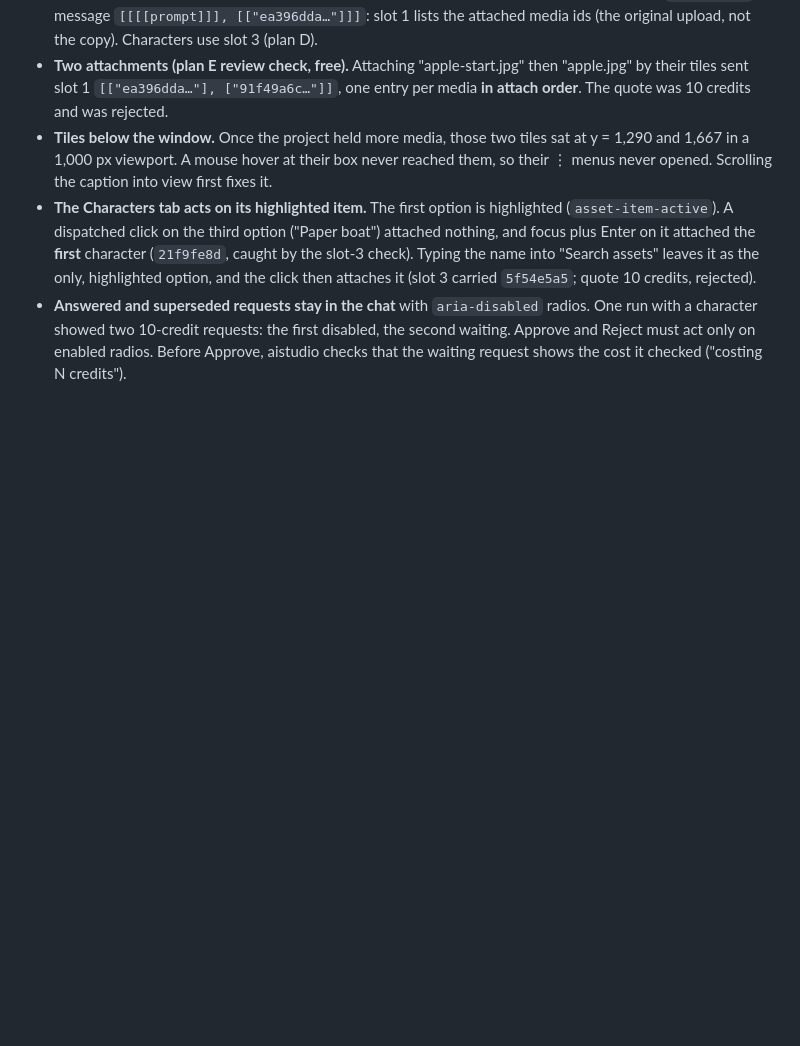
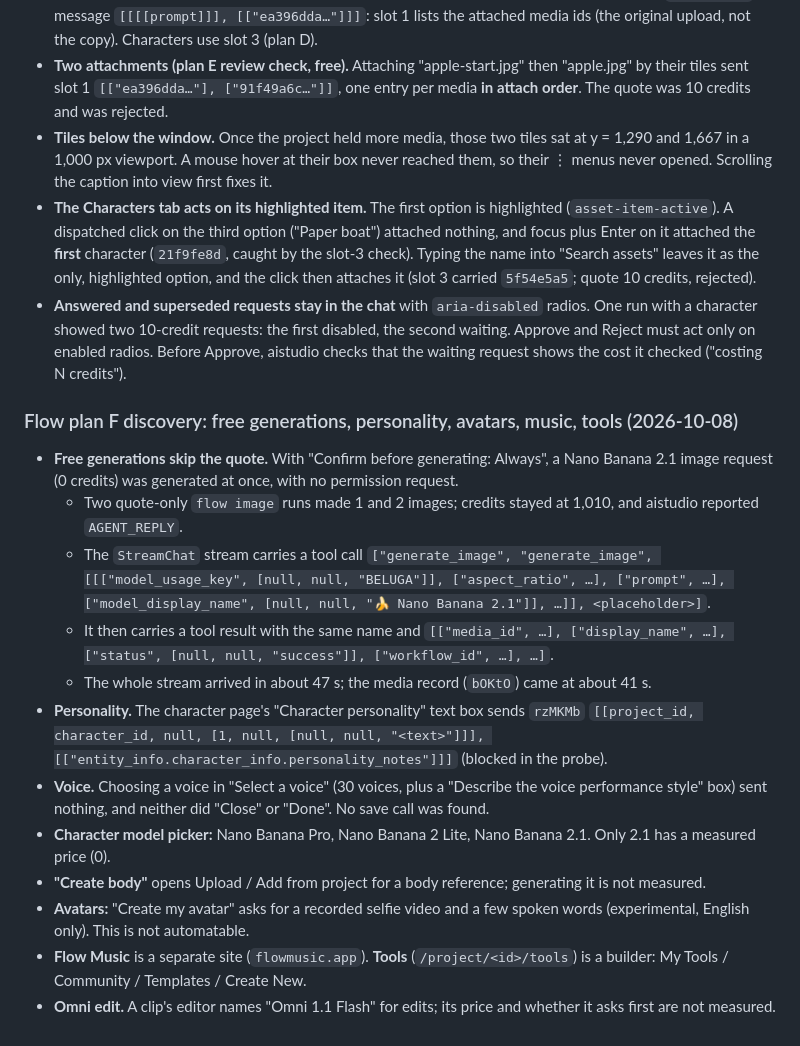
Before and after one commit to dtthaison/aistudio-google-mcp, a Markdown page: docs/wire/findings.md, the part around the change. Rendered like a GitHub page; blank space fills up the shorter version.

Commit message:
docs: Flow plan F discovery, spec §13, plan F
Co-Authored-By: Claude Opus 5.5 <noreply@anthropic.com>

```diff
--- a/docs/wire/findings.md
+++ b/docs/wire/findings.md
@@ -529,3 +529,32 @@ blocked; the RPCs that went through are free.
   a character showed two 10-credit requests: the first disabled, the second waiting. Approve and
   Reject must act only on enabled radios. Before Approve, aistudio checks that the waiting
   request shows the cost it checked ("costing N credits").
+
+### Flow plan F discovery: free generations, personality, avatars, music, tools (2026-10-08)
+
+- **Free generations skip the quote.** With "Confirm before generating: Always", a Nano Banana 2.1
+  image request (0 credits) was generated at once, with no permission request.
+  - Two quote-only `flow image` runs made 1 and 2 images; credits stayed at 1,010, and aistudio
+    reported `AGENT_REPLY`.
+  - The `StreamChat` stream carries a tool call `["generate_image", "generate_image",
+    [[["model_usage_key", [null, null, "BELUGA"]], ["aspect_ratio", …], ["prompt", …],
+    ["model_display_name", [null, null, "🍌 Nano Banana 2.1"]], …]], <placeholder>]`.
+  - It then carries a tool result with the same name and `[["media_id", …], ["display_name", …],
+    ["status", [null, null, "success"]], ["workflow_id", …], …]`.
+  - The whole stream arrived in about 47 s; the media record (`bOKtO`) came at about 41 s.
+- **Personality.** The character page's "Character personality" text box sends `rzMKMb`
+  `[[project_id, character_id, null, [1, null, [null, null, "<text>"]]],
+  [["entity_info.character_info.personality_notes"]]]` (blocked in the probe).
+- **Voice.** Choosing a voice in "Select a voice" (30 voices, plus a "Describe the voice
+  performance style" box) sent nothing, and neither did "Close" or "Done". No save call was
+  found.
+- **Character model picker:** Nano Banana Pro, Nano Banana 2 Lite, Nano Banana 2.1. Only 2.1
+  has a measured price (0).
+- **"Create body"** opens Upload / Add from project for a body reference; generating it is not
+  measured.
+- **Avatars:** "Create my avatar" asks for a recorded selfie video and a few spoken words
+  (experimental, English only). This is not automatable.
+- **Flow Music** is a separate site (`flowmusic.app`). **Tools** (`/project/<id>/tools`) is a
+  builder: My Tools / Community / Templates / Create New.
+- **Omni edit.** A clip's editor names "Omni 1.1 Flash" for edits; its price and whether it
+  asks first are not measured.
```
Also changed, not shown: 2 other files.
